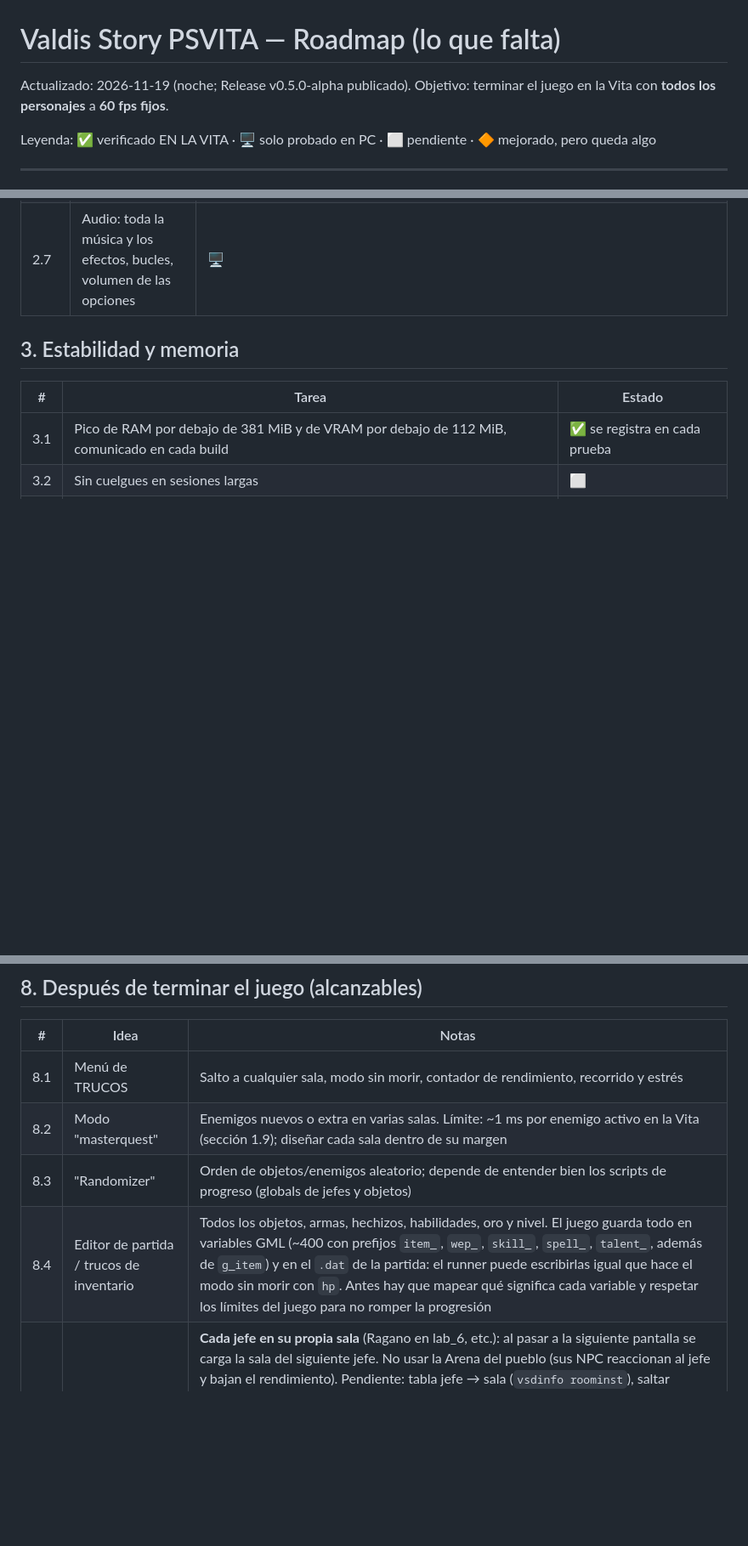
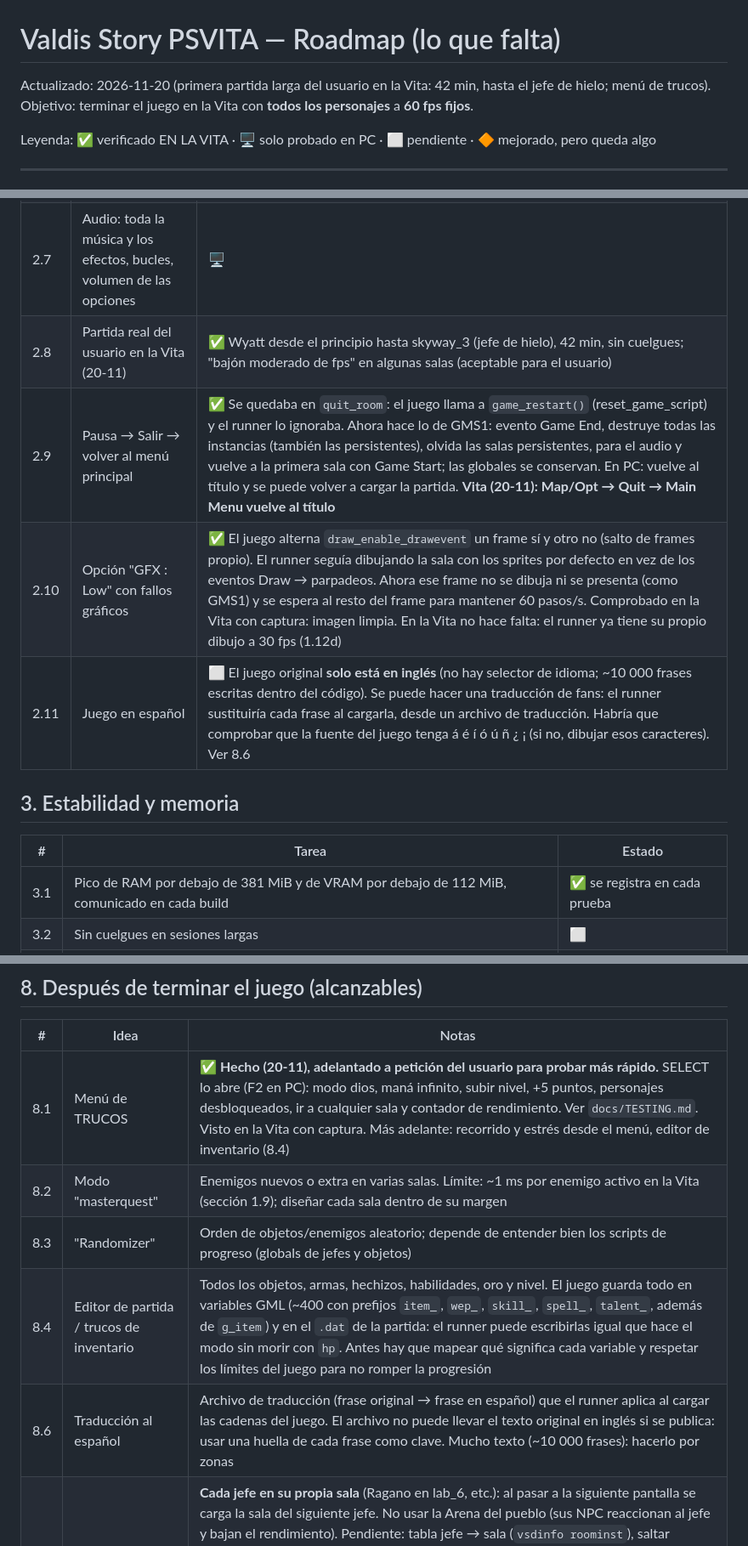
Before and after one commit to Botarguirix/ValdisStoryVita, a Markdown page: docs/ROADMAP.md, 3 parts joined by grey strips. Shown at 85% size. Rendered like a GitHub page; blank space fills up the shorter version.

```diff
--- a/docs/ROADMAP.md
+++ b/docs/ROADMAP.md
@@ -1,6 +1,6 @@
 # Valdis Story PSVITA — Roadmap (lo que falta)
 
-Actualizado: 2026-11-19 (noche; Release v0.5.0-alpha publicado). Objetivo: terminar el juego en la Vita con **todos los personajes** a **60 fps fijos**.
+Actualizado: 2026-11-20 (primera partida larga del usuario en la Vita: 42 min, hasta el jefe de hielo; menú de trucos). Objetivo: terminar el juego en la Vita con **todos los personajes** a **60 fps fijos**.
 
 Leyenda: ✅ verificado EN LA VITA · 🖥️ solo probado en PC · ⬜ pendiente · 🔶 mejorado, pero queda algo
 
@@ -67,6 +67,10 @@ Leyenda: ✅ verificado EN LA VITA · 🖥️ solo probado en PC · ⬜ pendient
 | 2.5 | Guardar y cargar, autoguardado entre salas, finales | 🖥️ (carga ✅) |
 | 2.6 | Menús: hechizos, habilidades, objetos, mapa, opciones y lore | 🖥️ (pausa ✅) |
 | 2.7 | Audio: toda la música y los efectos, bucles, volumen de las opciones | 🖥️ |
+| 2.8 | Partida real del usuario en la Vita (20-11) | ✅ Wyatt desde el principio hasta skyway_3 (jefe de hielo), 42 min, sin cuelgues; "bajón moderado de fps" en algunas salas (aceptable para el usuario) |
+| 2.9 | Pausa → Salir → volver al menú principal | ✅ Se quedaba en `quit_room`: el juego llama a `game_restart()` (reset_game_script) y el runner lo ignoraba. Ahora hace lo de GMS1: evento Game End, destruye todas las instancias (también las persistentes), olvida las salas persistentes, para el audio y vuelve a la primera sala con Game Start; las globales se conservan. En PC: vuelve al título y se puede volver a cargar la partida. **Vita (20-11): Map/Opt → Quit → Main Menu vuelve al título** |
+| 2.10 | Opción "GFX : Low" con fallos gráficos | ✅ El juego alterna `draw_enable_drawevent` un frame sí y otro no (salto de frames propio). El runner seguía dibujando la sala con los sprites por defecto en vez de los eventos Draw → parpadeos. Ahora ese frame no se dibuja ni se presenta (como GMS1) y se espera al resto del frame para mantener 60 pasos/s. Comprobado en la Vita con captura: imagen limpia. En la Vita no hace falta: el runner ya tiene su propio dibujo a 30 fps (1.12d) |
+| 2.11 | Juego en español | ⬜ El juego original **solo está en inglés** (no hay selector de idioma; ~10 000 frases escritas dentro del código). Se puede hacer una traducción de fans: el runner sustituiría cada frase al cargarla, desde un archivo de traducción. Habría que comprobar que la fuente del juego tenga á é í ó ú ñ ¿ ¡ (si no, dibujar esos caracteres). Ver 8.6 |
 
 ## 3. Estabilidad y memoria
 
@@ -128,8 +132,9 @@ Leyenda: ✅ verificado EN LA VITA · 🖥️ solo probado en PC · ⬜ pendient
 ## 8. Después de terminar el juego (alcanzables)
 | # | Idea | Notas |
 |---|---|---|
-| 8.1 | Menú de TRUCOS | Salto a cualquier sala, modo sin morir, contador de rendimiento, recorrido y estrés |
+| 8.1 | Menú de TRUCOS | ✅ **Hecho (20-11), adelantado a petición del usuario para probar más rápido.** SELECT lo abre (F2 en PC): modo dios, maná infinito, subir nivel, +5 puntos, personajes desbloqueados, ir a cualquier sala y contador de rendimiento. Ver `docs/TESTING.md`. Visto en la Vita con captura. Más adelante: recorrido y estrés desde el menú, editor de inventario (8.4) |
 | 8.2 | Modo "masterquest" | Enemigos nuevos o extra en varias salas. Límite: ~1 ms por enemigo activo en la Vita (sección 1.9); diseñar cada sala dentro de su margen |
 | 8.3 | "Randomizer" | Orden de objetos/enemigos aleatorio; depende de entender bien los scripts de progreso (globals de jefes y objetos) |
 | 8.4 | Editor de partida / trucos de inventario | Todos los objetos, armas, hechizos, habilidades, oro y nivel. El juego guarda todo en variables GML (~400 con prefijos `item_`, `wep_`, `skill_`, `spell_`, `talent_`, además de `g_item`) y en el `.dat` de la partida: el runner puede escribirlas igual que hace el modo sin morir con `hp`. Antes hay que mapear qué significa cada variable y respetar los límites del juego para no romper la progresión |
+| 8.6 | Traducción al español | Archivo de traducción (frase original → frase en español) que el runner aplica al cargar las cadenas del juego. El archivo no puede llevar el texto original en inglés si se publica: usar una huella de cada frase como clave. Mucho texto (~10 000 frases): hacerlo por zonas |
 | 8.5 | Modo **Boss Rush** | **Cada jefe en su propia sala** (Ragano en lab_6, etc.): al pasar a la siguiente pantalla se carga la sala del siguiente jefe. No usar la Arena del pueblo (sus NPC reaccionan al jefe y bajan el rendimiento). Pendiente: tabla jefe → sala (`vsdinfo roominst`), saltar escenas y puertas cerradas. Ya existe como herramienta de prueba (`save/bossrush.txt`, sección 6 y `docs/TESTING.md`); para jugarlo falta: menú, orden fijo, recuperar vida entre jefes y marcador. El propio juego tiene un modo Arena con jefes al azar (`arena_boss_script`) que sirve de base |
```
Also changed, not shown: other parts of docs/ROADMAP.md (+1 -1 lines), README.md (+2 -2 lines), docs/TESTING.md (+19 -1 lines), docs/controls.png, 10 other files.
